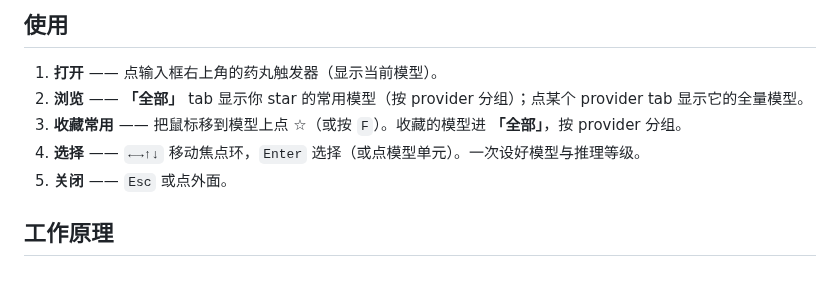
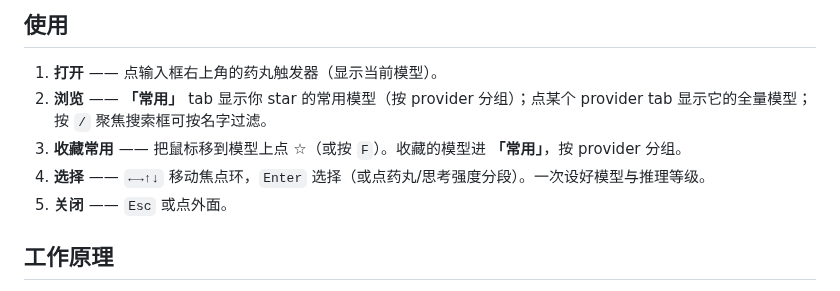
Before and after one commit to Hana-ame/dsh-gear-grid-model, a Markdown page: README.md, the part around one of its changes. Rendered like a GitHub page.

```diff
--- a/README.md
+++ b/README.md
@@ -47,9 +48,9 @@ dsh --profile web
 ## 使用
 
 1. **打开** —— 点输入框右上角的药丸触发器（显示当前模型）。
-2. **浏览** —— **「全部」** tab 显示你 star 的常用模型（按 provider 分组）；点某个 provider tab 显示它的全量模型。
-3. **收藏常用** —— 把鼠标移到模型上点 ☆（或按 `F`）。收藏的模型进 **「全部」**，按 provider 分组。
-4. **选择** —— `←→↑↓` 移动焦点环，`Enter` 选择（或点模型单元）。一次设好模型与推理等级。
+2. **浏览** —— **「常用」** tab 显示你 star 的常用模型（按 provider 分组）；点某个 provider tab 显示它的全量模型；按 `/` 聚焦搜索框可按名字过滤。
+3. **收藏常用** —— 把鼠标移到模型上点 ☆（或按 `F`）。收藏的模型进 **「常用」**，按 provider 分组。
+4. **选择** —— `←→↑↓` 移动焦点环，`Enter` 选择（或点药丸/思考强度分段）。一次设好模型与推理等级。
 5. **关闭** —— `Esc` 或点外面。
 
 ## 工作原理
```
Also changed, not shown: other parts of README.md (+7 -6 lines), screenshots/02-picker-dialog.png, screenshots/03-provider-grid.png.
